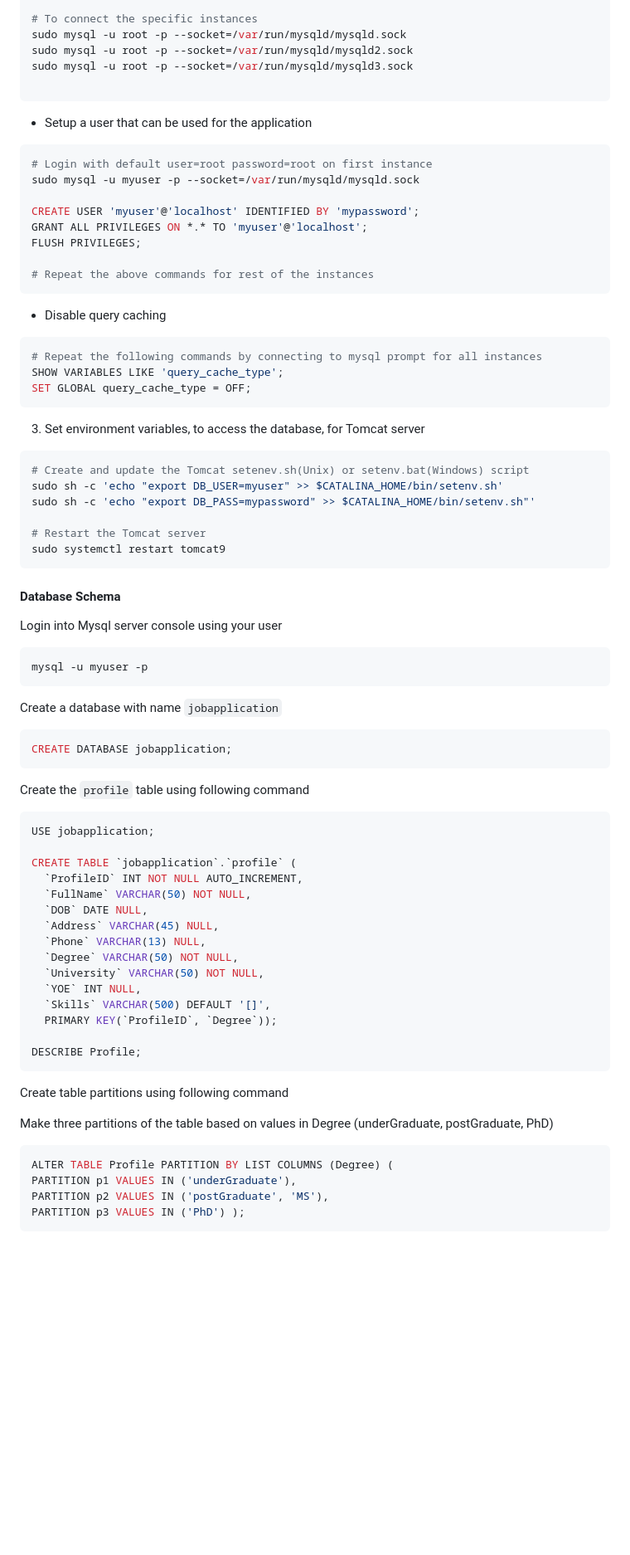
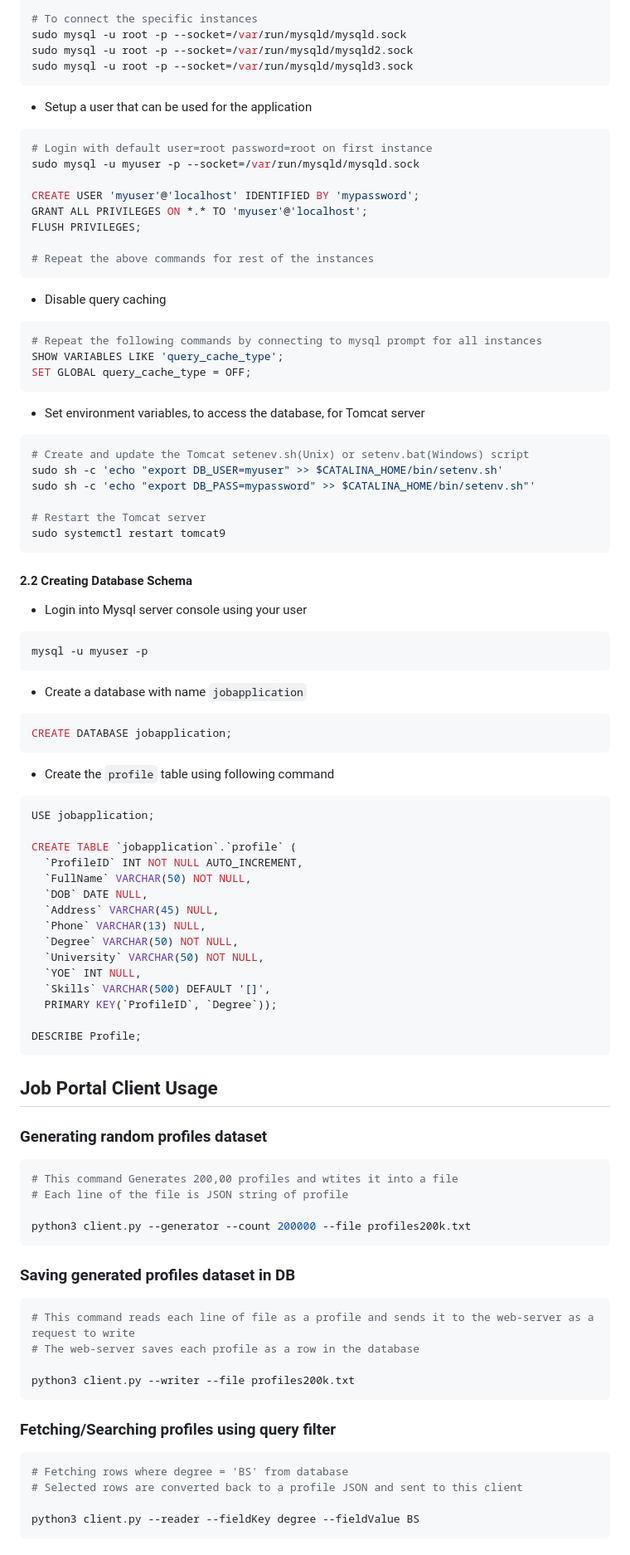
Before and after one commit to shruti11033/CS631DBProject, a Markdown page: README.md, the part around one of its changes. Shown at 83% size. Drawn GitHub-style; blank space fills up the shorter version.

````diff
--- a/README.md
+++ b/README.md
@@ -110,47 +114,50 @@ sudo mysqld --defaults-file=/etc/mysql/conf.d/mysql3.cnf --user=mysql
 sudo mysql -u root -p --socket=/var/run/mysqld/mysqld.sock
 sudo mysql -u root -p --socket=/var/run/mysqld/mysqld2.sock
 sudo mysql -u root -p --socket=/var/run/mysqld/mysqld3.sock
+```
 
+* Setup a user that can be used for the application
+```sh
+# Login with default user=root password=root on first instance
+sudo mysql -u myuser -p --socket=/var/run/mysqld/mysqld.sock
+
+CREATE USER 'myuser'@'localhost' IDENTIFIED BY 'mypassword';
+GRANT ALL PRIVILEGES ON *.* TO 'myuser'@'localhost';
+FLUSH PRIVILEGES;
+
+# Repeat the above commands for rest of the instances
 ```
-  * Setup a user that can be used for the application
-  ```sh
-  # Login with default user=root password=root on first instance
-  sudo mysql -u myuser -p --socket=/var/run/mysqld/mysqld.sock
 
-  CREATE USER 'myuser'@'localhost' IDENTIFIED BY 'mypassword';
-  GRANT ALL PRIVILEGES ON *.* TO 'myuser'@'localhost';
-  FLUSH PRIVILEGES;
+* Disable query caching
+```sh
+# Repeat the following commands by connecting to mysql prompt for all instances
+SHOW VARIABLES LIKE 'query_cache_type';
+SET GLOBAL query_cache_type = OFF;
+```
 
-  # Repeat the above commands for rest of the instances
-  ```
-  * Disable query caching
-  ```sh
-  # Repeat the following commands by connecting to mysql prompt for all instances
-  SHOW VARIABLES LIKE 'query_cache_type';
-  SET GLOBAL query_cache_type = OFF;
-  ```
-3. Set environment variables, to access the database, for Tomcat server
-  ```sh
-  # Create and update the Tomcat setenev.sh(Unix) or setenv.bat(Windows) script
-  sudo sh -c 'echo "export DB_USER=myuser" >> $CATALINA_HOME/bin/setenv.sh'
-  sudo sh -c 'echo "export DB_PASS=mypassword" >> $CATALINA_HOME/bin/setenv.sh"'
+* Set environment variables, to access the database, for Tomcat server
+```sh
+# Create and update the Tomcat setenev.sh(Unix) or setenv.bat(Windows) script
+sudo sh -c 'echo "export DB_USER=myuser" >> $CATALINA_HOME/bin/setenv.sh'
+sudo sh -c 'echo "export DB_PASS=mypassword" >> $CATALINA_HOME/bin/setenv.sh"'
 
-  # Restart the Tomcat server
-  sudo systemctl restart tomcat9
+# Restart the Tomcat server
+sudo systemctl restart tomcat9
   ```
 
-#### Database Schema
+#### 2.2 Creating Database Schema
 
-Login into Mysql server console using your user
+* Login into Mysql server console using your user
 ```sh
 mysql -u myuser -p
 ```
-Create a database with name `jobapplication`
+
+* Create a database with name `jobapplication`
 ```sql
 CREATE DATABASE jobapplication;
 ```
-Create the `profile` table using following command
 
+* Create the `profile` table using following command
 ```sql
 USE jobapplication;
 
@@ -169,13 +176,32 @@ CREATE TABLE `jobapplication`.`profile` (
 DESCRIBE Profile;
 ```
 
-Create table partitions using following command
 
-Make three partitions of the table based on values in Degree (underGraduate, postGraduate, PhD)
+## Job Portal Client Usage
 
-```sql
-ALTER TABLE Profile PARTITION BY LIST COLUMNS (Degree) (
-PARTITION p1 VALUES IN ('underGraduate'),
-PARTITION p2 VALUES IN ('postGraduate', 'MS'),
-PARTITION p3 VALUES IN ('PhD') );
+### Generating random profiles dataset
+
+```py
+# This command Generates 200,00 profiles and wtites it into a file
+# Each line of the file is JSON string of profile
+
+python3 client.py --generator --count 200000 --file profiles200k.txt
 ```
+
+### Saving generated profiles dataset in DB
+
+```py
+# This command reads each line of file as a profile and sends it to the web-server as a request to write
+# The web-server saves each profile as a row in the database
+
+python3 client.py --writer --file profiles200k.txt
+```
+
+### Fetching/Searching profiles using query filter
+```py
+# Fetching rows where degree = 'BS' from database
+# Selected rows are converted back to a profile JSON and sent to this client
+
+python3 client.py --reader --fieldKey degree --fieldValue BS
+```
+
````
Also changed, not shown: other parts of README.md (+27 -15 lines).
